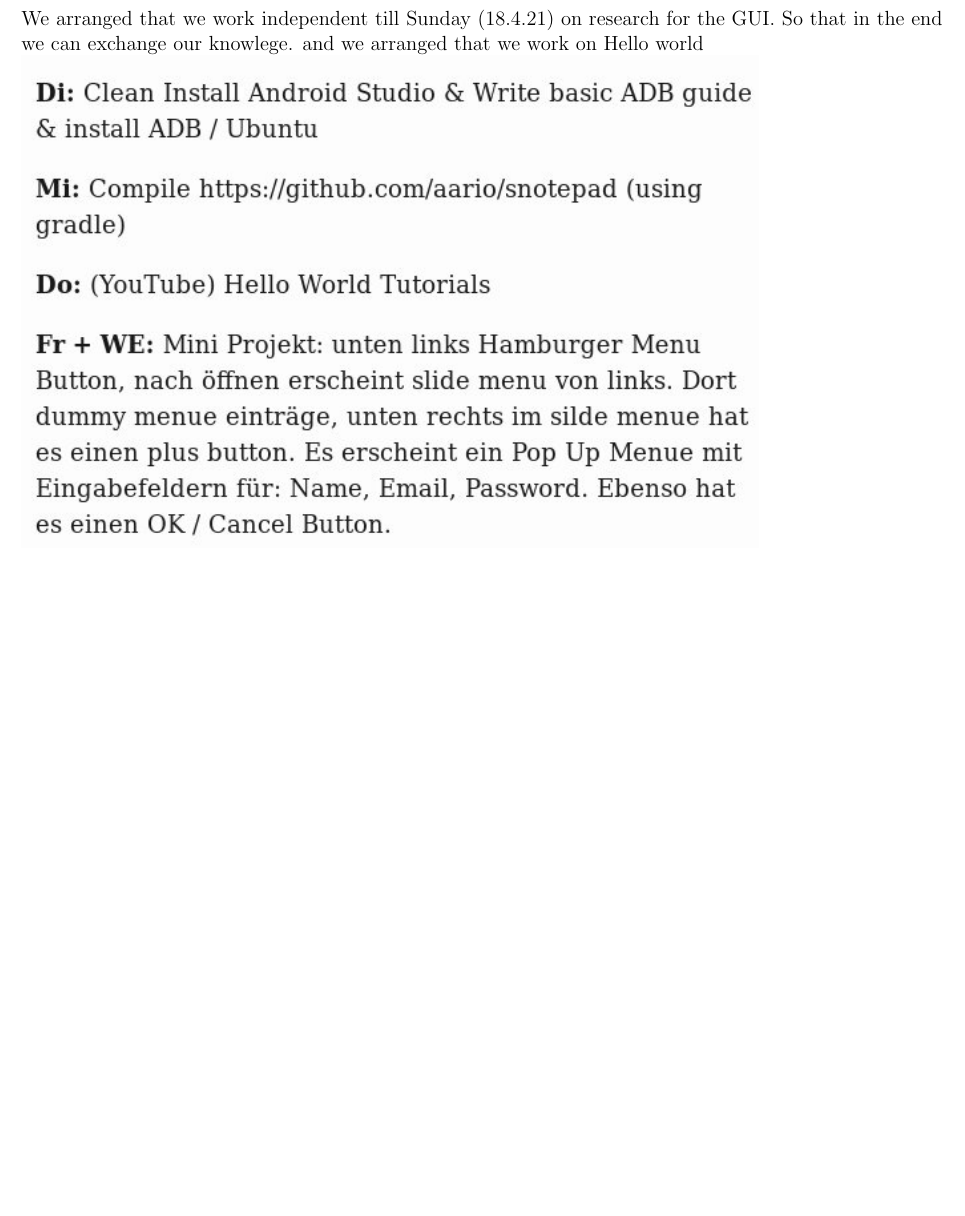
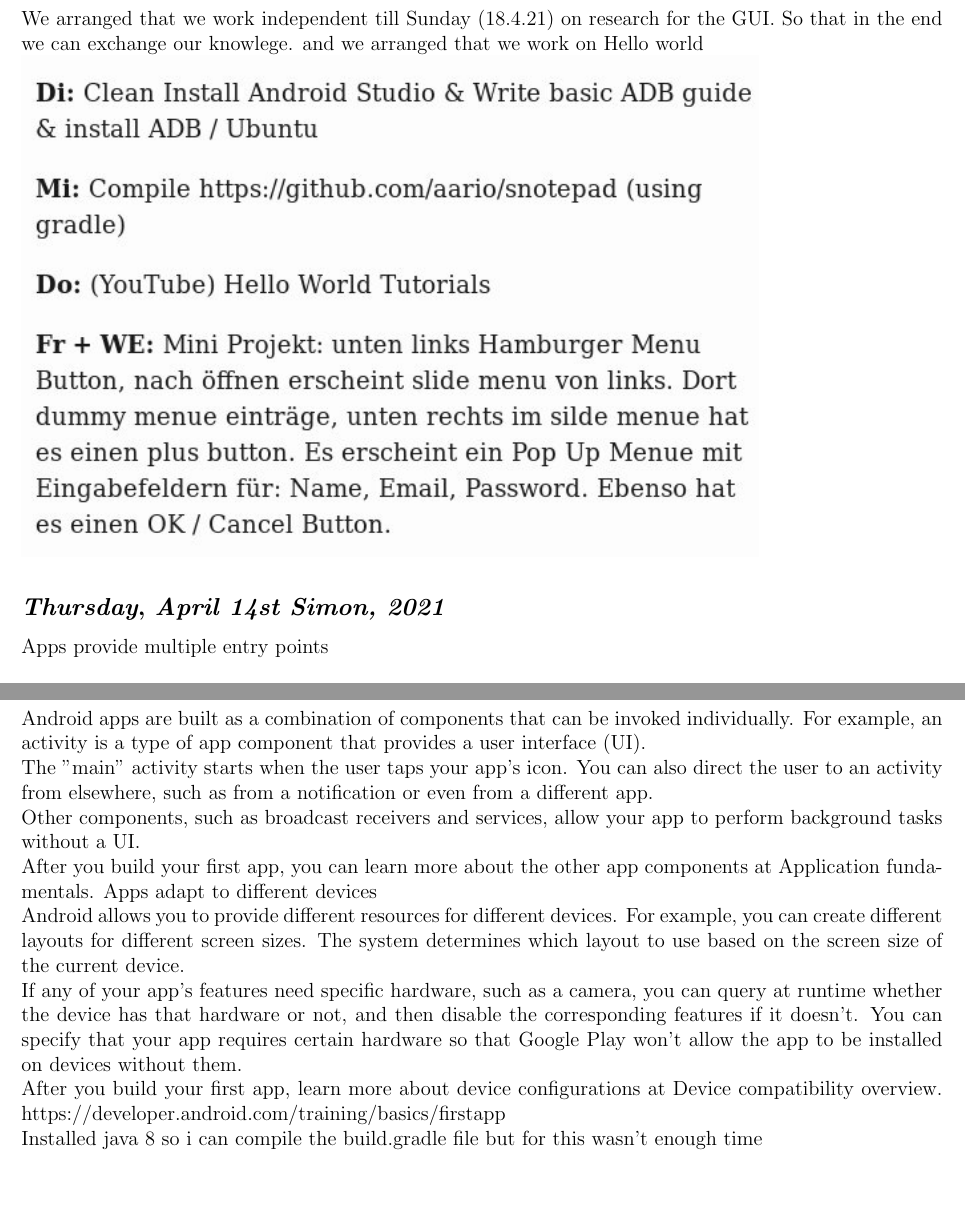
Before and after one commit to noahvogt/texdiary, a LaTeX document (diary/main.tex, which reads diary/2021/2021_04.tex): part of page 9 of 9 before the commit and two parts of pages 9 and 10 of 10 after it, the two joined at a grey line, cut so that both start at the same text, the shorter picture padded with empty space. Compiled offline with pdfLaTeX.

Commit message:
diary for yesterday

```diff
--- a/diary/2021/2021_04.tex
+++ b/diary/2021/2021_04.tex
@@ -193,3 +193,27 @@ and we arranged that we work on Hello world
 
 
 \includegraphics[width=.8\textwidth]{media/WochenPlan13.4.jpeg}
+
+
+\def\day{\textit{April 14st Simon, 2021}}
+\def\weekday{\textit{Thursday}}
+\subsection*{\weekday, \day}
+Apps provide multiple entry points
+
+Android apps are built as a combination of components that can be invoked individually. For example, an activity is a type of app component that provides a user interface (UI).
+
+The "main" activity starts when the user taps your app's icon. You can also direct the user to an activity from elsewhere, such as from a notification or even from a different app.
+
+Other components, such as broadcast receivers and services, allow your app to perform background tasks without a UI.
+
+After you build your first app, you can learn more about the other app components at Application fundamentals.
+Apps adapt to different devices
+
+Android allows you to provide different resources for different devices. For example, you can create different layouts for different screen sizes. The system determines which layout to use based on the screen size of the current device.
+
+If any of your app's features need specific hardware, such as a camera, you can query at runtime whether the device has that hardware or not, and then disable the corresponding features if it doesn't. You can specify that your app requires certain hardware so that Google Play won't allow the app to be installed on devices without them.
+
+After you build your first app, learn more about device configurations at Device compatibility overview.
+https://developer.android.com/training/basics/firstapp
+
+Installed java 8 so i can compile the build.gradle file but for this wasn't enough time
```
Also changed, not shown: diary/dictionary.tex (+5 -5 lines).
